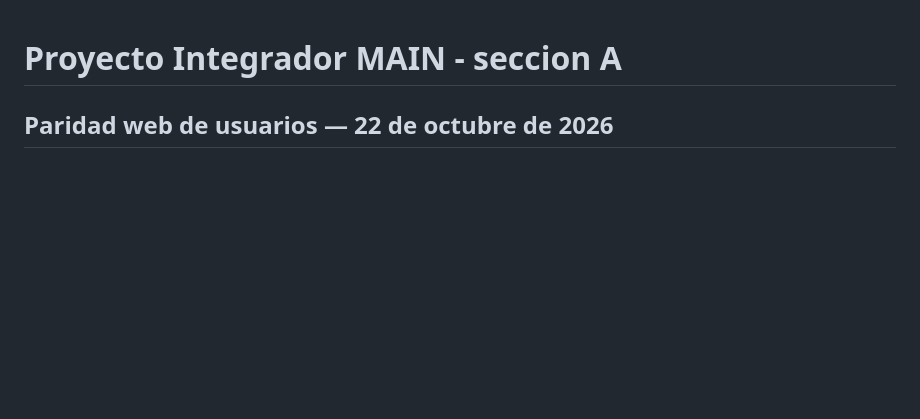
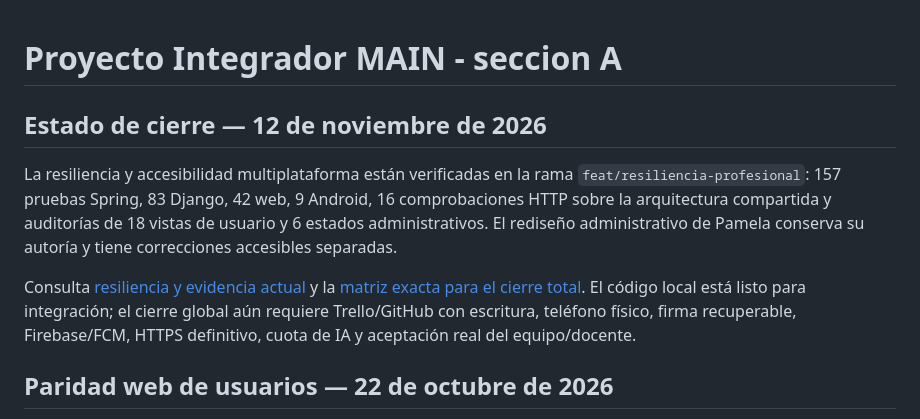
Before and after one commit to JeryBn/Proyecto-Integrador-MAIN, a Markdown page: README.md, the part around the change. GitHub-like rendering; blank space fills up the shorter version.

Commit message:
docs: definir requisitos verificables para el cierre total

```diff
--- a/README.md
+++ b/README.md
@@ -1,4 +1,10 @@
 # Proyecto Integrador MAIN - seccion A
+
+## Estado de cierre — 12 de noviembre de 2026
+
+La resiliencia y accesibilidad multiplataforma están verificadas en la rama `feat/resiliencia-profesional`: 157 pruebas Spring, 83 Django, 42 web, 9 Android, 16 comprobaciones HTTP sobre la arquitectura compartida y auditorías de 18 vistas de usuario y 6 estados administrativos. El rediseño administrativo de Pamela conserva su autoría y tiene correcciones accesibles separadas.
+
+Consulta [resiliencia y evidencia actual](docs/RESILIENCIA_Y_ACCESIBILIDAD_12_NOV.md) y la [matriz exacta para el cierre total](docs/REQUISITOS_CIERRE_TOTAL_12_NOV.md). El código local está listo para integración; el cierre global aún requiere Trello/GitHub con escritura, teléfono físico, firma recuperable, Firebase/FCM, HTTPS definitivo, cuota de IA y aceptación real del equipo/docente.
 
 ## Paridad web de usuarios — 22 de octubre de 2026
 
```
Also changed, not shown: docs/REQUISITOS_CIERRE_TOTAL_12_NOV.md (added, +51 -0 lines).
